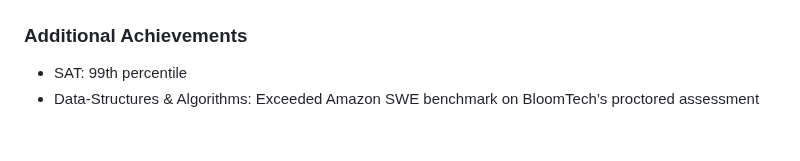
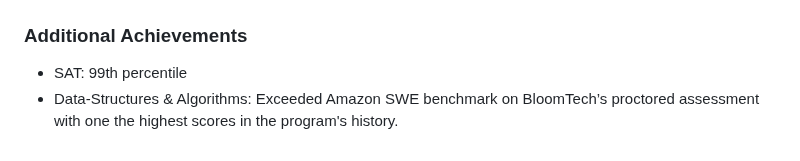
Before and after one commit to kennan-grant/kennan-grant.github.io, a Markdown page: resume/index.md, the part around the change. Rendered like a GitHub page.

```diff
--- a/resume/index.md
+++ b/resume/index.md
@@ -65,4 +65,4 @@ Elder Research – Machine-Learning Consultancy • _2016 – 2017_
 
 ### Additional Achievements
 - SAT: 99th percentile
-- Data-Structures & Algorithms: Exceeded Amazon SWE benchmark on BloomTech’s proctored assessment
+- Data-Structures & Algorithms: Exceeded Amazon SWE benchmark on BloomTech’s proctored assessment with one the highest scores in the program's history.
```
